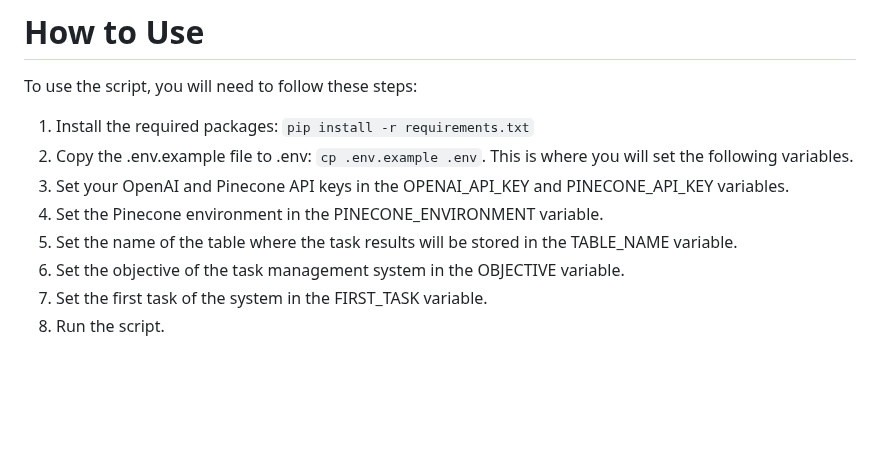
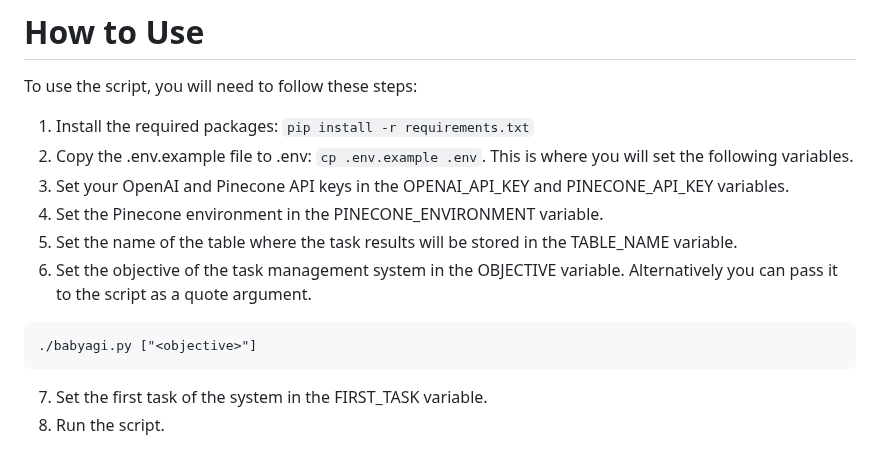
Before and after one commit to yoheinakajima/babyagi, a Markdown page: README.md, the part around the change. GitHub-like rendering; blank space fills up the shorter version.

````diff
--- a/README.md
+++ b/README.md
@@ -33,7 +33,10 @@ To use the script, you will need to follow these steps:
 3. Set your OpenAI and Pinecone API keys in the OPENAI_API_KEY and PINECONE_API_KEY variables.
 4. Set the Pinecone environment in the PINECONE_ENVIRONMENT variable.
 5. Set the name of the table where the task results will be stored in the TABLE_NAME variable.
-6. Set the objective of the task management system in the OBJECTIVE variable.
+6. Set the objective of the task management system in the OBJECTIVE variable. Alternatively you can pass it to the script as a quote argument.
+```
+./babyagi.py ["<objective>"]
+```
 7. Set the first task of the system in the FIRST_TASK variable.
 8. Run the script.
 
````
